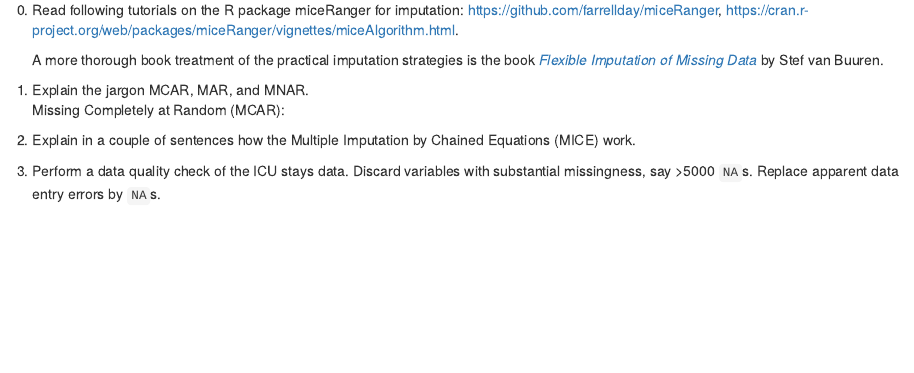
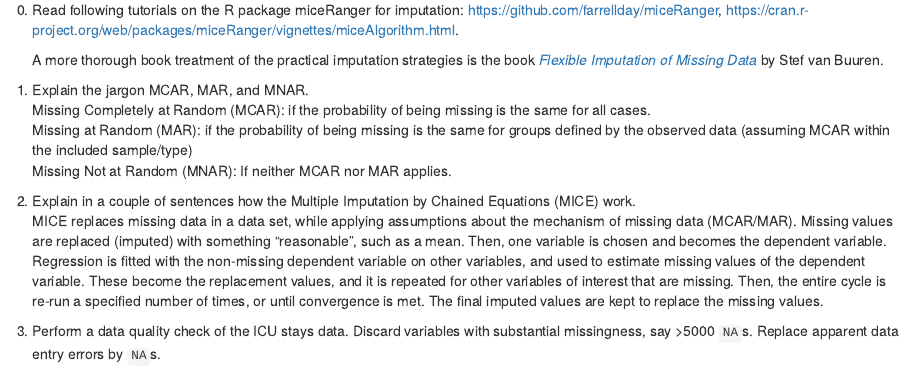
Before and after one commit to k-m-li/biostat-203b-2021-winter, an R Markdown document (HW4/HW4.Rmd): the page in a window 1100 px wide, from 1230 px down. Rendered offline with R 4.5, knitr and Pandoc, with nearby package versions; some code elsewhere in the file could not run offline.

Commit message:
transfer to system 1

````diff
--- a/HW4/HW4.Rmd
+++ b/HW4/HW4.Rmd
@@ -32,4 +32,13 @@ Through the Shiny app developed in HW3, we observe abundant missing values in th
     A more thorough book treatment of the practical imputation strategies is the book [*_Flexible Imputation of Missing Data_*](https://stefvanbuuren.name/fimd/) by Stef van Buuren.
 
 1. Explain the jargon MCAR, MAR, and MNAR. \
-Missing Completely at Random (MCAR):
+Missing Completely at Random (MCAR): if the probability of being missing is the same for all cases. \
+Missing at Random (MAR): if the probability of being missing is the same for groups defined by the observed data (assuming MCAR within the included sample/type) \
+Missing Not at Random (MNAR): If neither MCAR nor MAR applies.
+
+2. Explain in a couple of sentences how the Multiple Imputation by Chained Equations (MICE) work. \
+MICE replaces missing data in a data set, while applying assumptions about the mechanism of missing data (MCAR/MAR). Missing values are replaced (imputed) with something "reasonable", such as a mean. Then, one variable is chosen and becomes the dependent variable. Regression is fitted with the non-missing dependent variable on other variables, and used to estimate missing values of the dependent variable. These become the replacement values, and it is repeated for other variables of interest that are missing. Then, the entire cycle is re-run a specified number of times, or until convergence is met. The final imputed values are kept to replace the missing values.
+
+3. Perform a data quality check of the ICU stays data. Discard variables with substantial missingness, say >5000 `NA`s. Replace apparent data entry errors by `NA`s.
+
+```{r}
@@ -40,6 +49,3 @@ Missing Completely at Random (MCAR):
-2. Explain in a couple of sentences how the Multiple Imputation by Chained Equations (MICE) work.
-
-3. Perform a data quality check of the ICU stays data. Discard variables with substantial missingness, say >5000 `NA`s. Replace apparent data entry errors by `NA`s.
 
 4. Impute missing values by `miceRanger` (request $m=3$ datasets). This step is very computational intensive. Make sure to save the imputation results as a file.
 
````
Also changed, not shown: HW4/HW4.Rmd (4 more changed lines).
